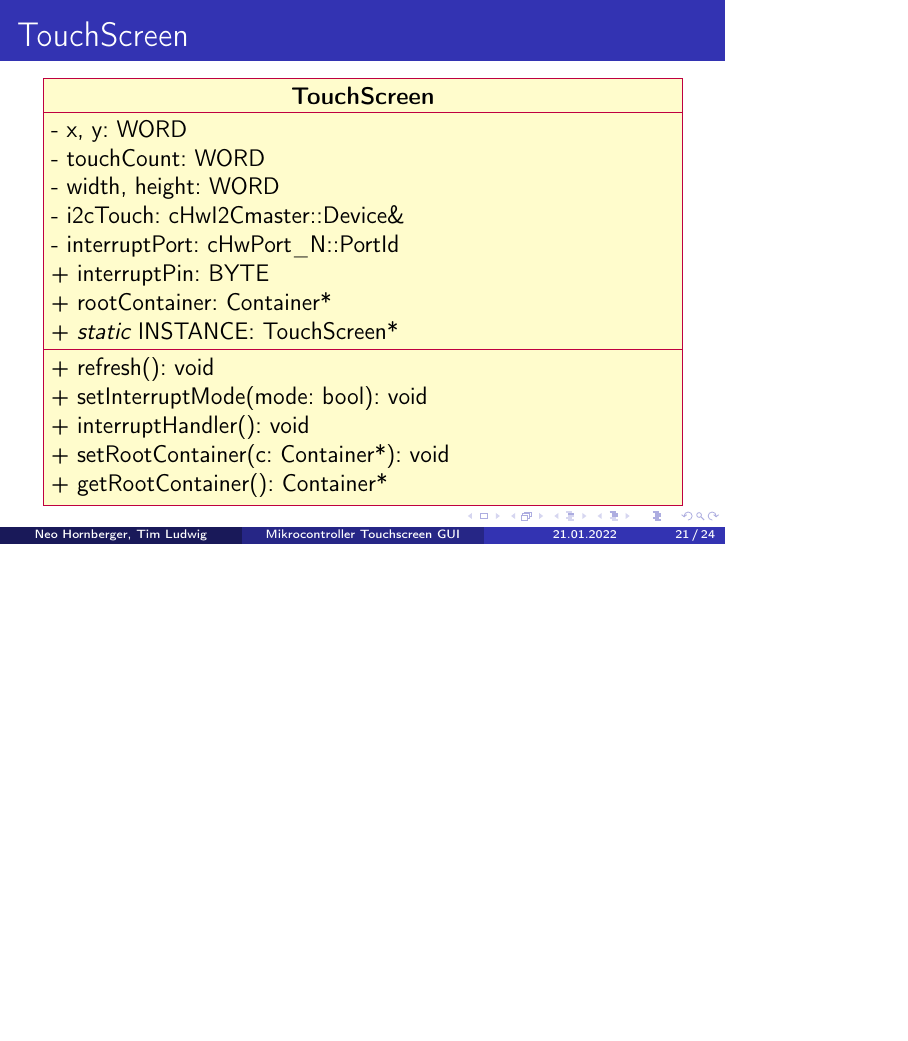
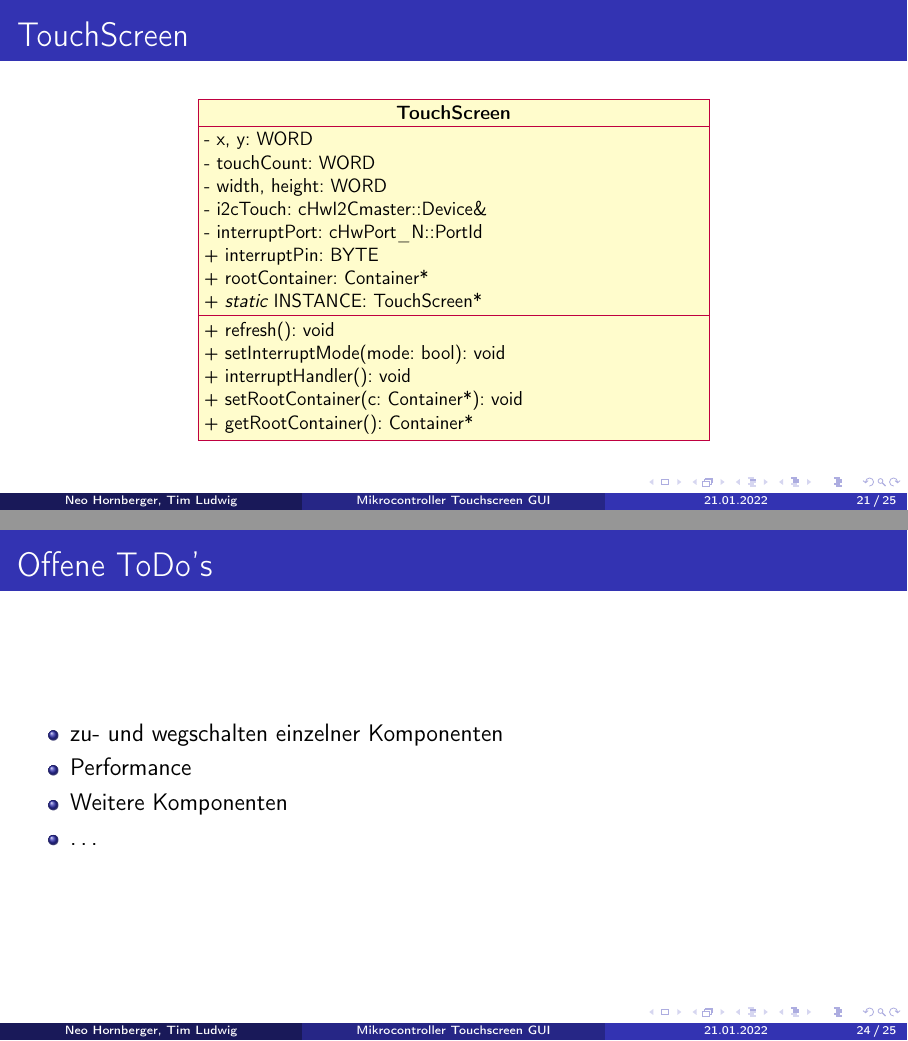
Before and after one commit to tim-ludwig/STM32-Touchscreen, LaTeX slides (TeX/Presentation/Presentation.tex): page 31 of 35 before the commit and pages 31 and 35 of 36 after it, the two joined at a grey line, the shorter picture padded with empty space. Compiled offline with pdfLaTeX.

Commit message:
Modifications to Presentation
Changed aspect ratio
Added slide 'offene Todos'
Added scalebox around TouchScreen UML Diagram

```diff
--- a/TeX/Presentation/Presentation.tex
+++ b/TeX/Presentation/Presentation.tex
@@ -1,4 +1,4 @@
-\documentclass[12pt]{beamer}
+\documentclass[12pt, aspectratio=169]{beamer}
 
 \input{../Include/packages.tex}
 \input{../Include/commands.tex}
@@ -281,10 +281,11 @@
 	\end{frame}
 
 	\begin{frame}{TouchScreen}
-		\centering
-		\begin{tikzpicture}
-			\input{../Images/UMLDiagrams/TouchScreen.tikz}
-		\end{tikzpicture}
+		\centering\scalebox{0.8}{
+			\begin{tikzpicture}
+				\input{../Images/UMLDiagrams/TouchScreen.tikz}
+			\end{tikzpicture}
+		}
 	\end{frame}
 
 	\begin{frame}{Beispiel GUI}
@@ -301,7 +302,15 @@
 				Berührung außerhalb der \emph{Bounding-Box} von \texttt{Slider}.
 			\end{column}
 		\end{columns}
+	\end{frame}
 
+	\begin{frame}{Offene ToDo's}
+		\begin{itemize}
+			\item zu- und wegschalten einzelner Komponenten
+			\item Performance
+			\item Weitere Komponenten
+			\item \dots
+		\end{itemize}
 	\end{frame}
 
 	\section{Quellen}
```
